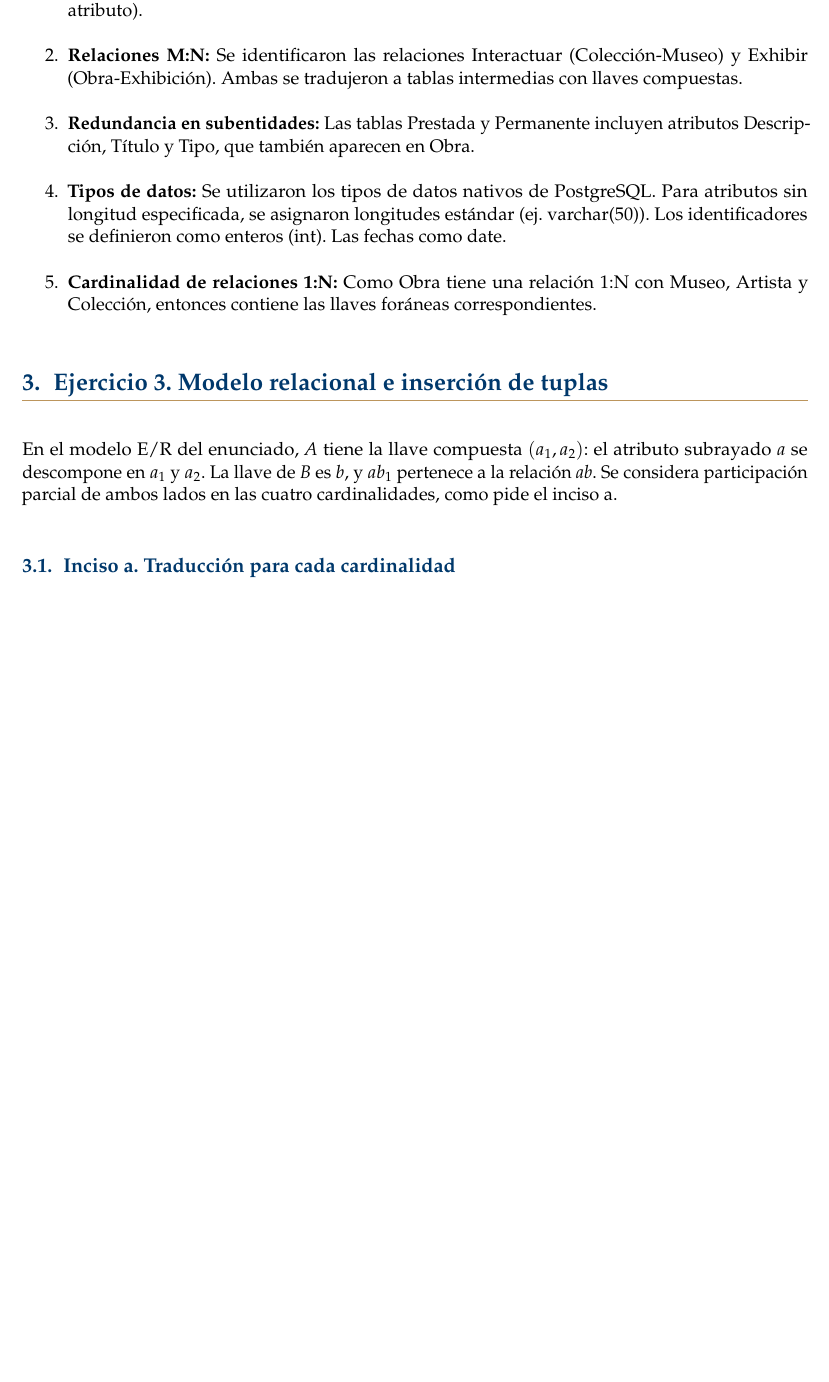
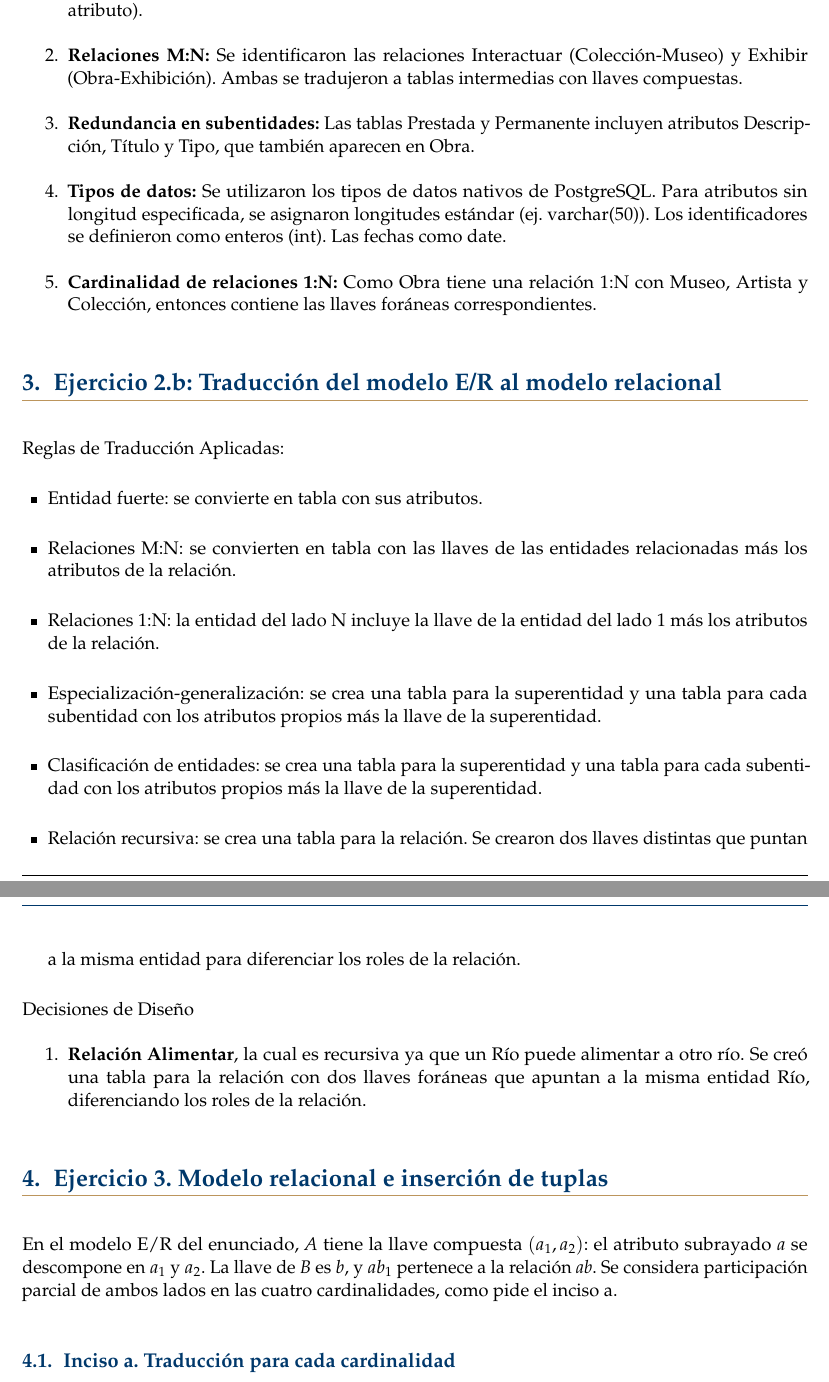
Before and after one commit to OmarLarrondo/NIPGG, a LaTeX problem sheet (Tarea03/reporte/main.tex, which reads Tarea03/reporte/secciones/03_ejercicio2b.tex): part of page 10 of 23 before the commit and two parts of pages 10 and 11 of 23 after it, the two joined at a grey line, cut so that both start at the same text, the shorter picture padded with empty space. Compiled offline with pdfLaTeX.

Commit message:
FEAT(Tarea03): Se agrega ejercicio 3_b y diagramas correspondientes

```diff
--- a/Tarea03/reporte/secciones/03_ejercicio2b.tex
+++ b/Tarea03/reporte/secciones/03_ejercicio2b.tex
@@ -1,2 +1,19 @@
 % Ana - Ejercicio 2.b: SIG SEMARNAT.
 % TODO: desarrollar después de acordar el reparto.
+
+\section{Ejercicio 2.b: Traducción del modelo E/R al modelo relacional}
+
+Reglas de Traducción Aplicadas:
+\begin{itemize}
+    \item Entidad fuerte: se convierte en tabla con sus atributos.
+    \item Relaciones M:N: se convierten en tabla con las llaves de las entidades relacionadas más los atributos de la relación.
+    \item Relaciones 1:N: la entidad del lado N incluye la llave de la entidad del lado 1 más los atributos de la relación.
+    \item Especialización-generalización: se crea una tabla para la superentidad y una tabla para cada subentidad con los atributos propios más la llave de la superentidad.
+    \item Clasificación de entidades: se crea una tabla para la superentidad y una tabla para cada subentidad con los atributos propios más la llave de la superentidad.
+    \item Relación recursiva: se crea una tabla para la relación. Se crearon dos llaves distintas que puntan a la misma entidad para diferenciar los roles de la relación.
+\end{itemize}
+
+Decisiones de Diseño
+\begin{enumerate}
+    \item \textbf{Relación Alimentar}, la cual es recursiva ya que un Río puede alimentar a otro río. Se creó una tabla para la relación con dos llaves foráneas que apuntan a la misma entidad Río, diferenciando los roles de la relación.
+\end{enumerate}
```
Also changed, not shown: Tarea03/Diagramas/Ejercicio2b.drawio.png (added), 1 other file.
